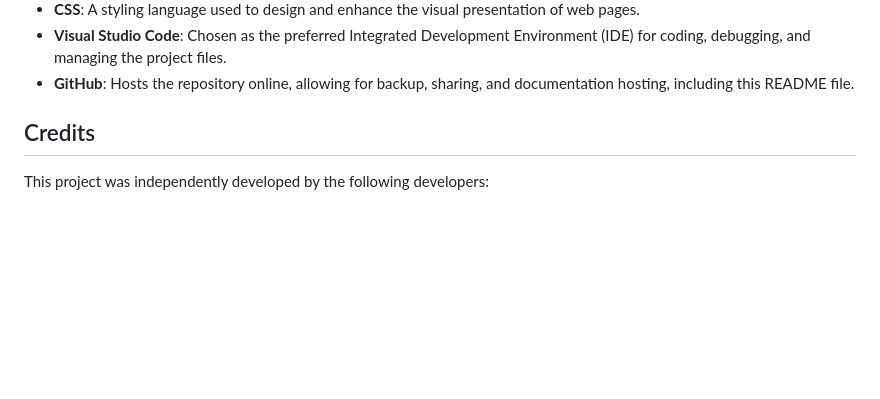
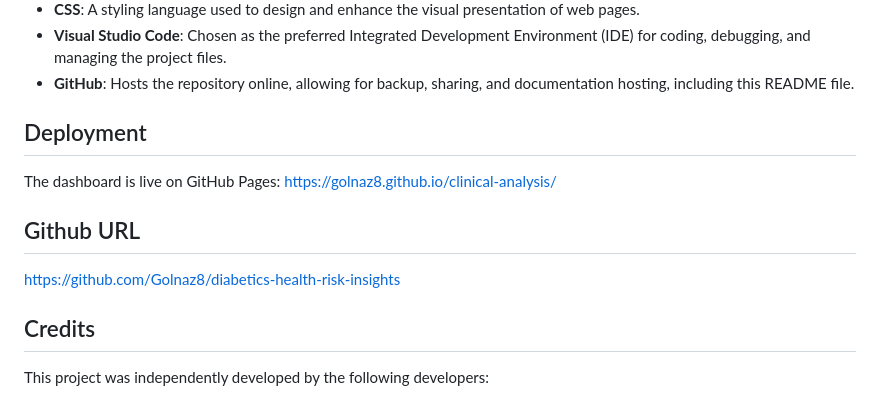
Before and after one commit to Golnaz8/diabetics-health-risk-insights, a Markdown page: README.md, the part around the change. Drawn GitHub-style; blank space fills up the shorter version.

Commit message:
added github URL to README file

```diff
--- a/README.md
+++ b/README.md
@@ -144,6 +144,12 @@ This project leverages several technologies to process and analyze election data
 - **GitHub**: Hosts the repository online, allowing for backup, sharing, and documentation hosting, including this README file.
 
 
+## Deployment
+The dashboard is live on GitHub Pages: https://golnaz8.github.io/clinical-analysis/
+
+
+## Github URL
+https://github.com/Golnaz8/diabetics-health-risk-insights
 
 ## Credits
 
```
